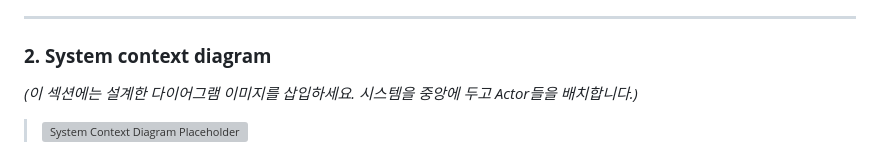
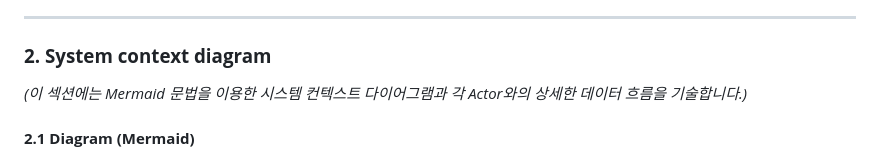
Before and after one commit to BioCode67/Eco-Biz-Connect, a Markdown page: Conceptualization_[22311898_김주형].md, the part around one of its changes. GitHub-like rendering; grey boxes are pictures that could not be loaded.

```diff
--- a/Conceptualization_[22311898_김주형].md
+++ b/Conceptualization_[22311898_김주형].md
@@ -58,7 +58,7 @@
 
 ### **2. System context diagram**
 
-*(이 섹션에는 설계한 다이어그램 이미지를 삽입하세요. 시스템을 중앙에 두고 Actor들을 배치합니다.)*
+*(이 섹션에는 Mermaid 문법을 이용한 시스템 컨텍스트 다이어그램과 각 Actor와의 상세한 데이터 흐름을 기술합니다.)*
 
-> ![System Context Diagram Placeholder](https://via.placeholder.com/600x400?text=System+Context+Diagram+Placement)
+#### **2.1 Diagram (Mermaid)**
 
```
Also changed, not shown: other parts of Conceptualization_[22311898_김주형].md (+43 -7 lines).
